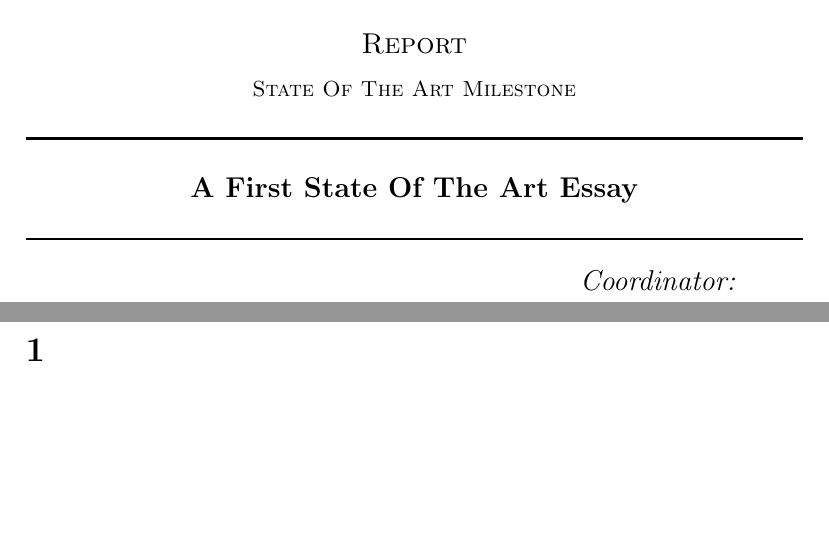
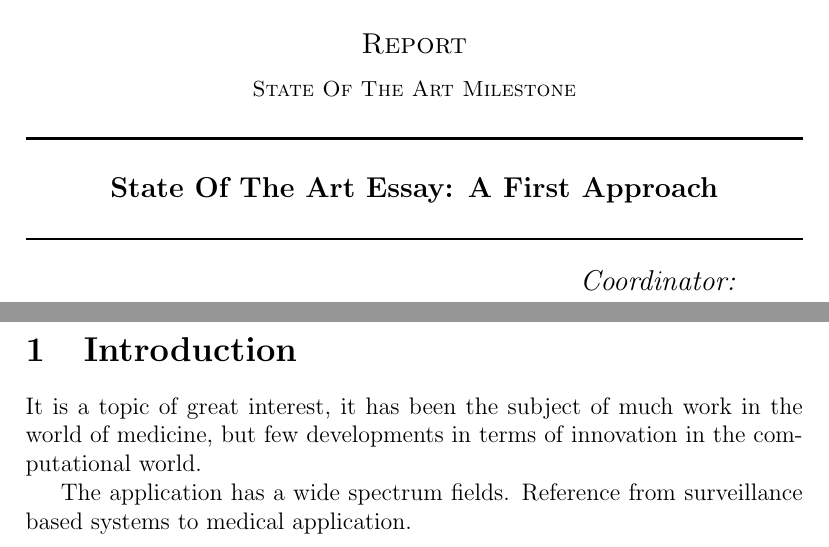
Before and after one commit to FMCalisto/master-project, a LaTeX document (reports/state-of-the-art/report_1/report.tex): two parts of pages 1 and 3 of 3, joined at a grey line, cut so that both start at the same text, the shorter picture padded with empty space. Compiled offline with pdfLaTeX.

Commit message:
[UPDATE] Info

```diff
--- a/reports/state-of-the-art/report_1/report.tex
+++ b/reports/state-of-the-art/report_1/report.tex
@@ -65,7 +65,7 @@
 %----------------------------------------------------------------------------------------
 
 \HRule \\[0.5cm]
-{ \large \bfseries A First State Of The Art Essay}\\[0.25cm] % Title of your document
+{ \large \bfseries State Of The Art Essay: A First Approach}\\[0.25cm] % Title of your document
 \HRule \\[0.5cm]
 
 %----------------------------------------------------------------------------------------
@@ -115,12 +115,12 @@ Professor Daniel \textsc{Gon\c{c}alves} % Co-Coordinator's Name
 
 \end{titlepage}
 
-\section{}
+\section{Introduction}
 
-%Making a compilation [1] of sketches asked by Professor Jacinto to a better understand of the project as well as to third party who also might need this information, then will outlined the architecture of the issue.
-%
-%There will be two features, a 1st functionality that will be our focus of the problem and a 2nd feature that will be something developed depending on the course of the project.
-%
+It is a topic of great interest, it has been the subject of much work in the world of medicine, but few developments in terms of innovation in the computational world.
+
+The application has a wide spectrum fields. Reference from surveillance based systems to medical application.
+
 %\subsection{1st Functionality}
 %
 %Get the ground-truth [2] (reference measurements), contours, marking the BI-RAD [3] in multi-modality:
```
Also changed, not shown: reports/state-of-the-art/report_1/report.pdf.
